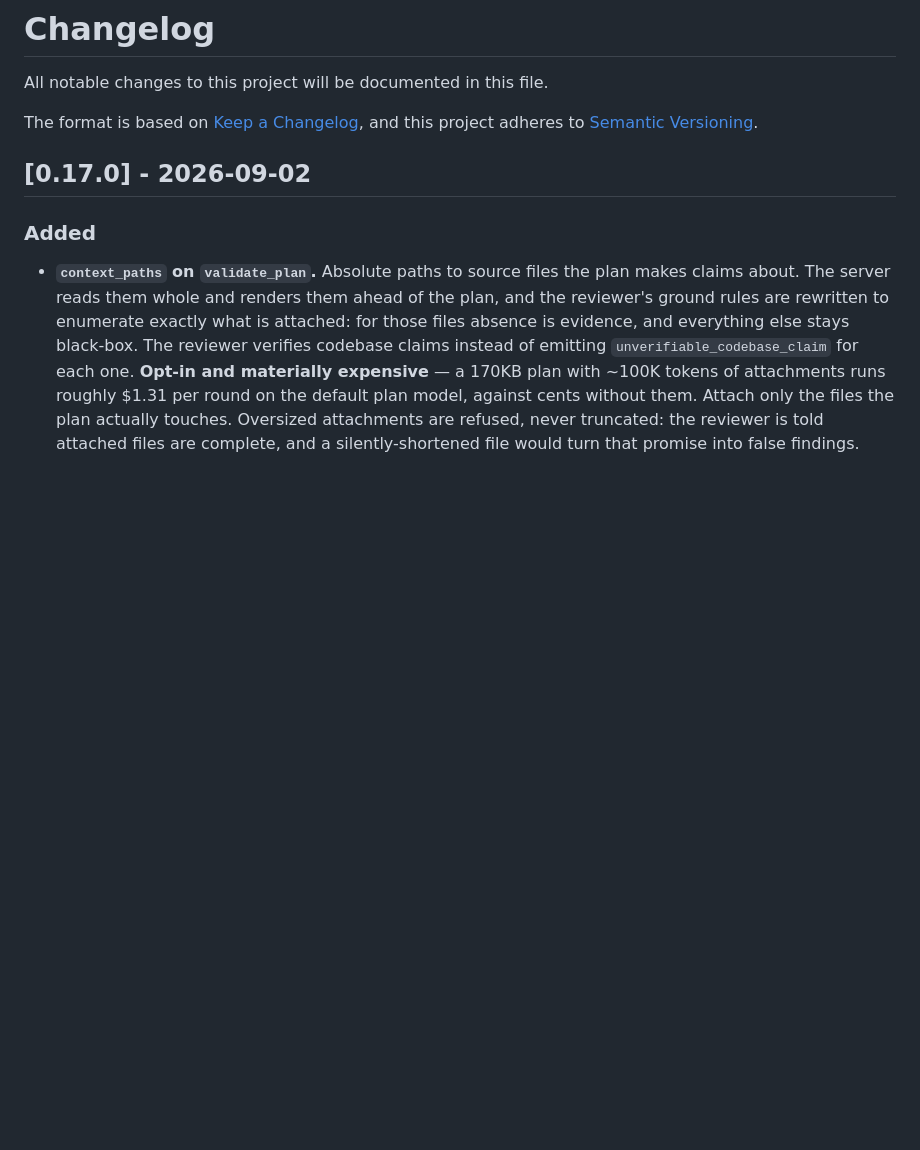
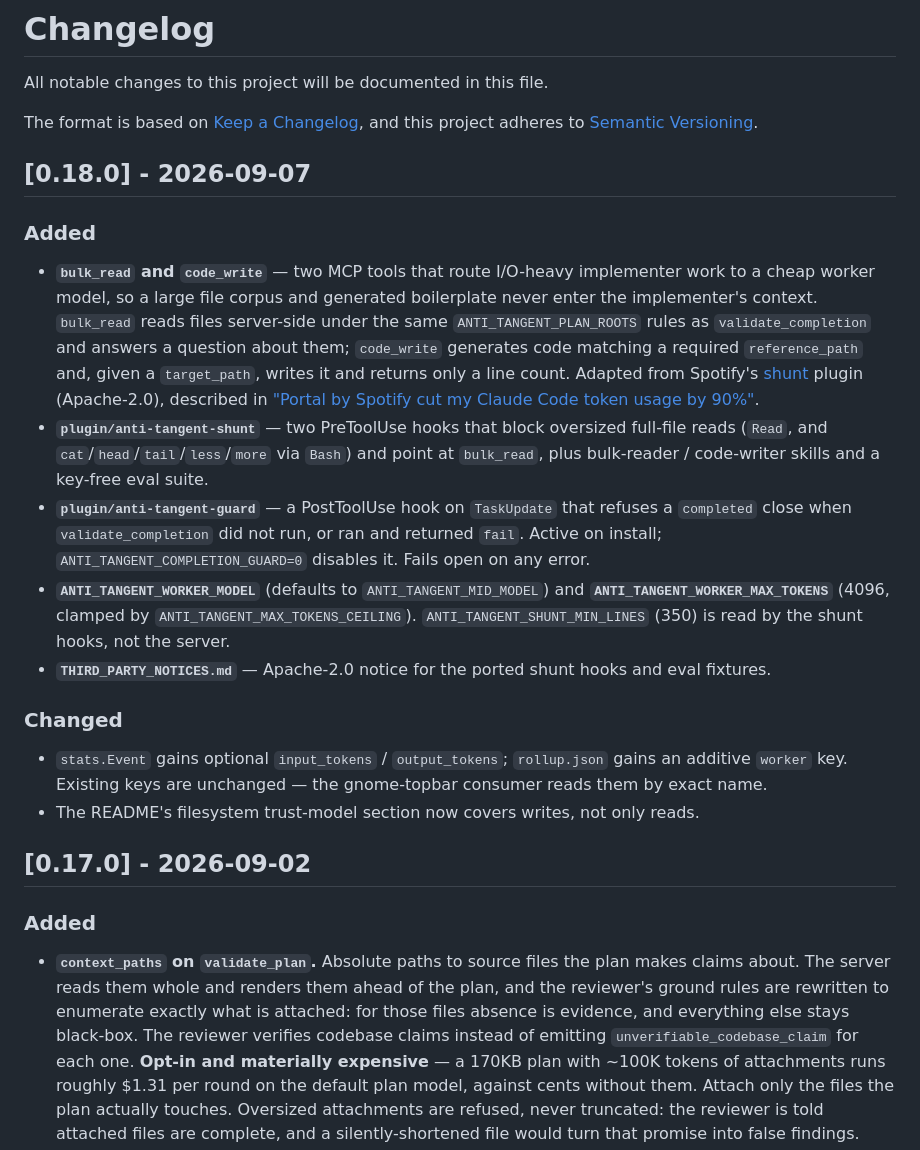
Before and after one commit to patiently/anti-tangent-mcp, a Markdown page: CHANGELOG.md, the part around the change. Rendered like a GitHub page; blank space fills up the shorter version.

Commit message:
docs(spec): v0.18.0 design — I/O delegation + completion guard
Two plugin-side features for 0.18.0:

- bulk_read / code_write: route I/O-heavy implementer work to a cheap
  worker model so file corpora and generated boilerplate stay out of the
  implementer's context. Adapted from Spotify's shunt (Apache-2.0).
- anti-tangent-guard: a PostToolUse hook on TaskUpdate that refuses a
  completed close when validate_completion did not run, or returned fail.

Records eleven reviewed decisions with their reasoning (§3, §12), notably:
depending on shunt was rejected on evidence — it requires a Spotify Portal
instance, Portal CLI and two AiKA modes, so it is a client for internal
infrastructure rather than a standalone tool like CodeScene MCP. Worker
free-text output rides a one-field JSON schema so truncation fails closed
and code_write cannot write half a file.

Also adds the 0.18.0 CHANGELOG entry required by CI on a version/ branch.
VERSION is deliberately not bumped; the release workflow does that.

Co-Authored-By: Claude Opus 5 (1M context) <noreply@anthropic.com>
Claude-Session: https://claude.ai/code/session_01QpVXjpsv6USaGEj23pafFR

```diff
--- a/CHANGELOG.md
+++ b/CHANGELOG.md
@@ -4,6 +4,35 @@ All notable changes to this project will be documented in this file.
 
 The format is based on [Keep a Changelog](https://keepachangelog.com/en/1.0.0/),
 and this project adheres to [Semantic Versioning](https://semver.org/spec/v2.0.0.html).
+
+## [0.18.0] - 2026-09-07
+
+### Added
+- **`bulk_read` and `code_write`** — two MCP tools that route I/O-heavy implementer work to a
+  cheap worker model, so a large file corpus and generated boilerplate never enter the
+  implementer's context. `bulk_read` reads files server-side under the same
+  `ANTI_TANGENT_PLAN_ROOTS` rules as `validate_completion` and answers a question about them;
+  `code_write` generates code matching a required `reference_path` and, given a `target_path`,
+  writes it and returns only a line count. Adapted from Spotify's
+  [shunt](https://github.com/spotify/portal-ai-plugins/tree/main/plugins/shunt) plugin
+  (Apache-2.0), described in
+  ["Portal by Spotify cut my Claude Code token usage by 90%"](https://engineering.atspotify.com/2026/9/portal-by-spotify-cut-my-claude-code-token-usage-by-90).
+- **`plugin/anti-tangent-shunt`** — two PreToolUse hooks that block oversized full-file reads
+  (`Read`, and `cat`/`head`/`tail`/`less`/`more` via `Bash`) and point at `bulk_read`, plus
+  bulk-reader / code-writer skills and a key-free eval suite.
+- **`plugin/anti-tangent-guard`** — a PostToolUse hook on `TaskUpdate` that refuses a
+  `completed` close when `validate_completion` did not run, or ran and returned `fail`.
+  Active on install; `ANTI_TANGENT_COMPLETION_GUARD=0` disables it. Fails open on any error.
+- **`ANTI_TANGENT_WORKER_MODEL`** (defaults to `ANTI_TANGENT_MID_MODEL`) and
+  **`ANTI_TANGENT_WORKER_MAX_TOKENS`** (4096, clamped by `ANTI_TANGENT_MAX_TOKENS_CEILING`).
+  `ANTI_TANGENT_SHUNT_MIN_LINES` (350) is read by the shunt hooks, not the server.
+- **`THIRD_PARTY_NOTICES.md`** — Apache-2.0 notice for the ported shunt hooks and eval fixtures.
+
+### Changed
+- `stats.Event` gains optional `input_tokens` / `output_tokens`; `rollup.json` gains an
+  additive `worker` key. Existing keys are unchanged — the gnome-topbar consumer reads them
+  by exact name.
+- The README's filesystem trust-model section now covers writes, not only reads.
 
 ## [0.17.0] - 2026-09-02
 
```
Also changed, not shown: 1 other file.
